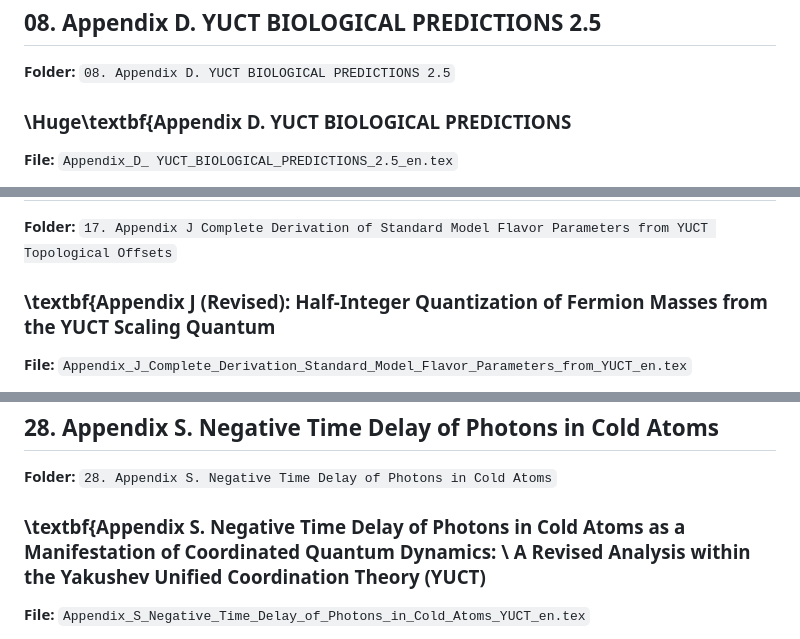
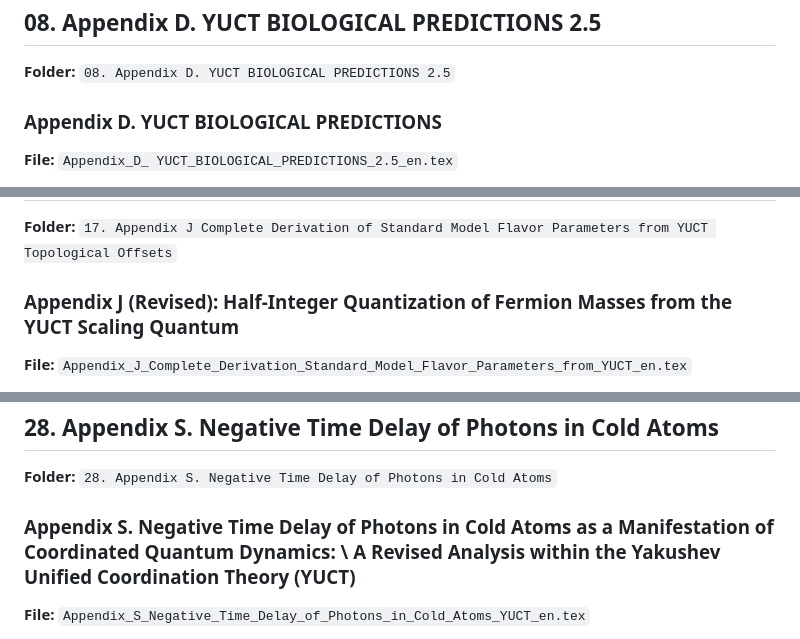
Before and after one commit to Alexey-Yakushev-YUCT/YUCT, a Markdown page: ABSTRACTS.md, 3 parts joined by grey strips. Rendered like a GitHub page.

```diff
--- a/ABSTRACTS.md
+++ b/ABSTRACTS.md
@@ -147,7 +147,7 @@ This appendix presents a comprehensive application of the Yakushev Unified Coord
 
 **Folder:** `08. Appendix D. YUCT BIOLOGICAL PREDICTIONS 2.5`
 
-### \Huge\textbf{Appendix D. YUCT BIOLOGICAL PREDICTIONS
+### Appendix D. YUCT BIOLOGICAL PREDICTIONS
 
 **File:** `Appendix_D_ YUCT_BIOLOGICAL_PREDICTIONS_2.5_en.tex`
 
@@ -231,7 +231,7 @@ This article provides a philosophical foundation for solving the "hard problem o
 
 **Folder:** `17. Appendix J Complete Derivation of Standard Model Flavor Parameters from YUCT Topological Offsets`
 
-### \textbf{Appendix J (Revised): Half-Integer Quantization of Fermion Masses from the YUCT Scaling Quantum
+### Appendix J (Revised): Half-Integer Quantization of Fermion Masses from the YUCT Scaling Quantum
 
 **File:** `Appendix_J_Complete_Derivation_Standard_Model_Flavor_Parameters_from_YUCT_en.tex`
 
@@ -351,7 +351,7 @@ This appendix extends the Yakushev Unified Coordination Theory (YUCT) to nuclear
 
 **Folder:** `28. Appendix S. Negative Time Delay of Photons in Cold Atoms`
 
-### \textbf{Appendix S. Negative Time Delay of Photons in Cold Atoms as a Manifestation of Coordinated Quantum Dynamics: \\ A Revised Analysis within the Yakushev Unified Coordination Theory (YUCT)
+### Appendix S. Negative Time Delay of Photons in Cold Atoms as a Manifestation of Coordinated Quantum Dynamics: \\ A Revised Analysis within the Yakushev Unified Coordination Theory (YUCT)
 
 **File:** `Appendix_S_Negative_Time_Delay_of_Photons_in_Cold_Atoms_YUCT_en.tex`
 
```
Also changed, not shown: other parts of ABSTRACTS.md (+9 -9 lines).
